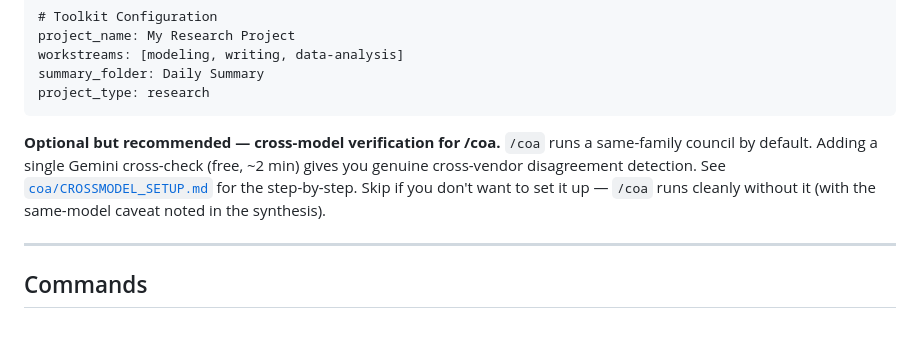
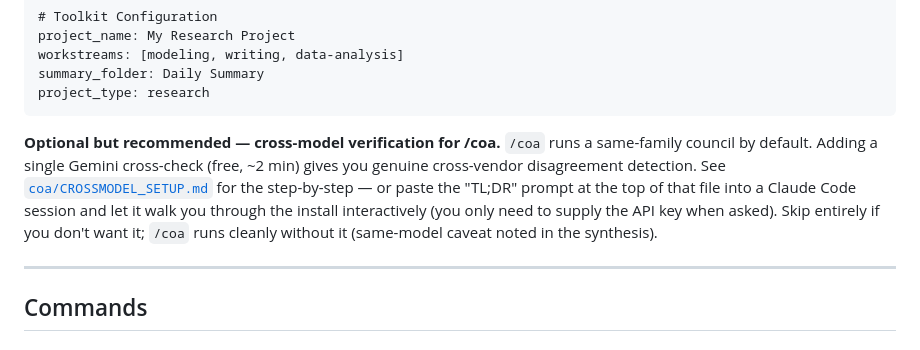
Before and after one commit to jbenhart44/Research-Toolkit, a Markdown page: README.md, the part around the change. Drawn GitHub-style.

````diff
--- a/README.md
+++ b/README.md
@@ -69,7 +69,7 @@ summary_folder: Daily Summary
 project_type: research
 ```
 
-**Optional but recommended — cross-model verification for /coa.** `/coa` runs a same-family council by default. Adding a single Gemini cross-check (free, ~2 min) gives you genuine cross-vendor disagreement detection. See [`coa/CROSSMODEL_SETUP.md`](coa/CROSSMODEL_SETUP.md) for the step-by-step. Skip if you don't want to set it up — `/coa` runs cleanly without it (with the same-model caveat noted in the synthesis).
+**Optional but recommended — cross-model verification for /coa.** `/coa` runs a same-family council by default. Adding a single Gemini cross-check (free, ~2 min) gives you genuine cross-vendor disagreement detection. See [`coa/CROSSMODEL_SETUP.md`](coa/CROSSMODEL_SETUP.md) for the step-by-step — or paste the "TL;DR" prompt at the top of that file into a Claude Code session and let it walk you through the install interactively (you only need to supply the API key when asked). Skip entirely if you don't want it; `/coa` runs cleanly without it (same-model caveat noted in the synthesis).
 
 ---
 
````
Also changed, not shown: coa/CROSSMODEL_SETUP.md (+60 -0 lines).
